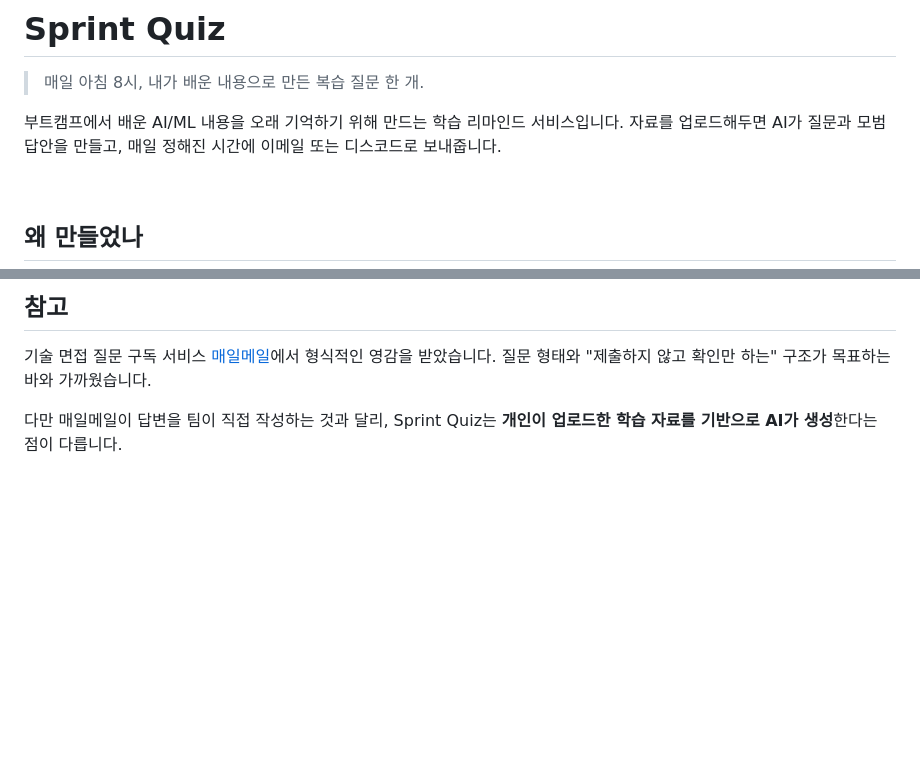
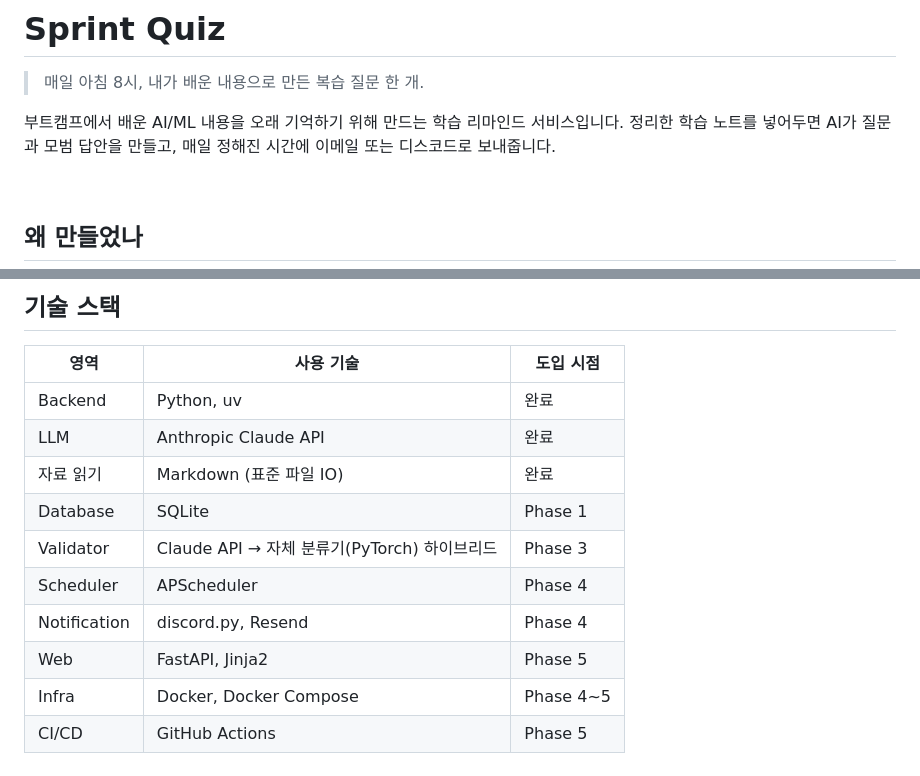
Before and after one commit to woolnd/sprint-quiz, a Markdown page: README.md, 2 parts joined by grey strips. GitHub-like rendering; blank space fills up the shorter version.

```diff
--- a/README.md
+++ b/README.md
@@ -3,7 +3,7 @@
 > 매일 아침 8시, 내가 배운 내용으로 만든 복습 질문 한 개.
 
 부트캠프에서 배운 AI/ML 내용을 오래 기억하기 위해 만드는 학습 리마인드 서비스입니다.
-자료를 업로드해두면 AI가 질문과 모범 답안을 만들고, 매일 정해진 시간에 이메일 또는 디스코드로 보내줍니다.
+정리한 학습 노트를 넣어두면 AI가 질문과 모범 답안을 만들고, 매일 정해진 시간에 이메일 또는 디스코드로 보내줍니다.
 
 <br>
 
@@ -133,9 +137,19 @@ Q. ReLU에 대해서 설명해주세요.
 
 <br>
 
-## 참고
+## 기술 스택
 
-기술 면접 질문 구독 서비스 [매일메일](https://www.maeil-mail.kr)에서 형식적인 영감을 받았습니다.
-질문 형태와 "제출하지 않고 확인만 하는" 구조가 목표하는 바와 가까웠습니다.
+| 영역 | 사용 기술 | 도입 시점 |
+|---|---|---|
+| Backend | Python, uv | 완료 |
+| LLM | Anthropic Claude API | 완료 |
+| 자료 읽기 | Markdown (표준 파일 IO) | 완료 |
+| Database | SQLite | Phase 1 |
+| Validator | Claude API → 자체 분류기(PyTorch) 하이브리드 | Phase 3 |
+| Scheduler | APScheduler | Phase 4 |
+| Notification | discord.py, Resend | Phase 4 |
+| Web | FastAPI, Jinja2 | Phase 5 |
+| Infra | Docker, Docker Compose | Phase 4~5 |
+| CI/CD | GitHub Actions | Phase 5 |
 
-다만 매일메일이 답변을 팀이 직접 작성하는 것과 달리, Sprint Quiz는 **개인이 업로드한 학습 자료를 기반으로 AI가 생성**한다는 점이 다릅니다.
+<br>
```
Also changed, not shown: other parts of README.md (+43 -39 lines).
